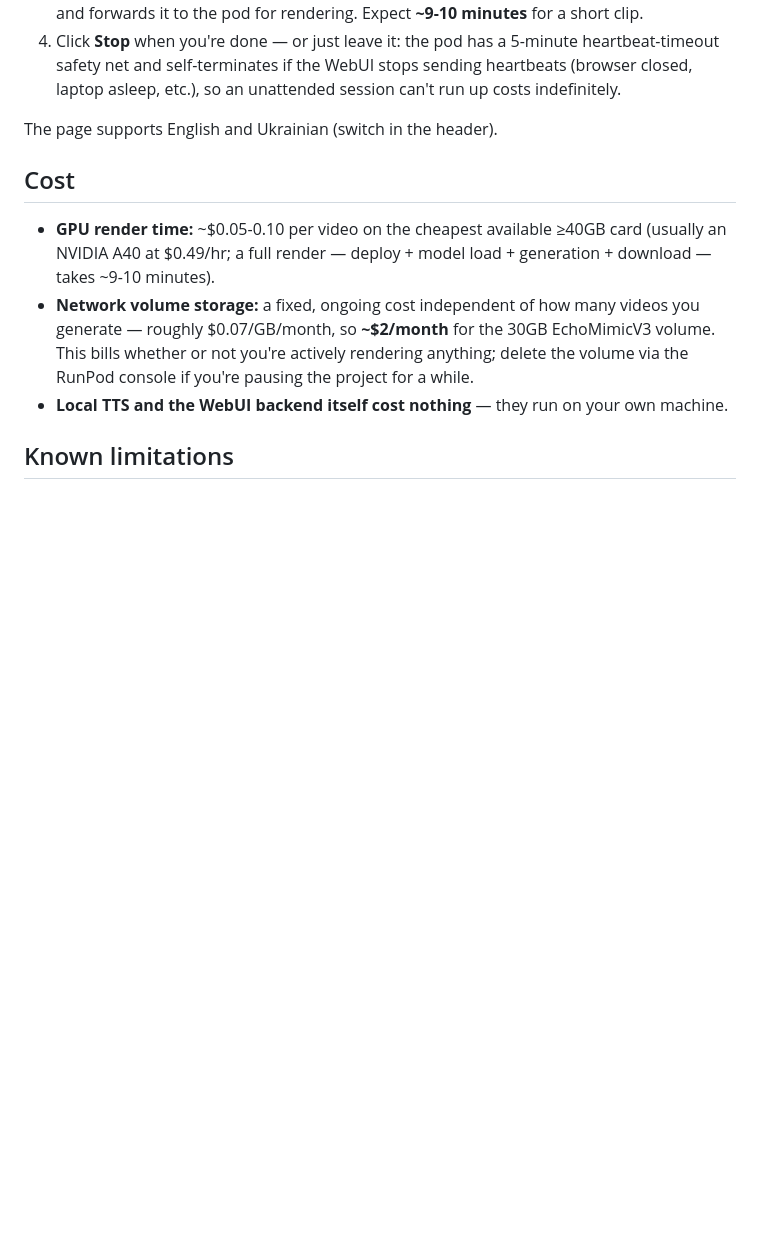
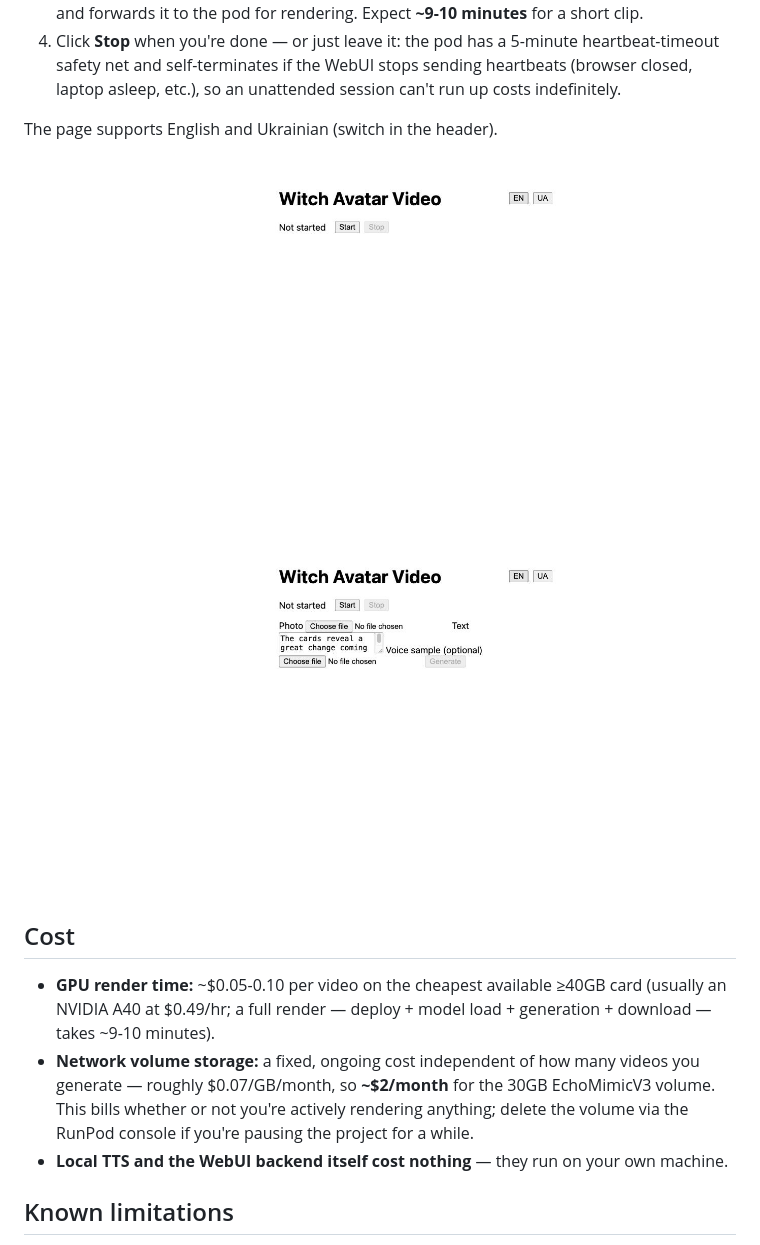
Before and after one commit to VasilyPolyuhovich/Witch-Avatar-Video, a Markdown page: README.md, the part around the change. GitHub-like rendering; pictures changed too: docs/screenshots/webui-generate-form-en.jpg (added), docs/screenshots/webui-initial-en.jpg (added); blank space fills up the shorter version.

```diff
--- a/README.md
+++ b/README.md
@@ -176,6 +176,10 @@ Then open `http://localhost:8080`, enter the password, and:
 
 The page supports English and Ukrainian (switch in the header).
 
+![WebUI: idle state before starting a pod](docs/screenshots/webui-initial-en.jpg)
+
+![WebUI: generate form (photo, text, optional voice sample)](docs/screenshots/webui-generate-form-en.jpg)
+
 ## Cost
 
 - **GPU render time:** ~$0.05-0.10 per video on the cheapest available
```
Also changed, not shown: README.ru.md (+4 -0 lines), README.uk.md (+4 -0 lines).
